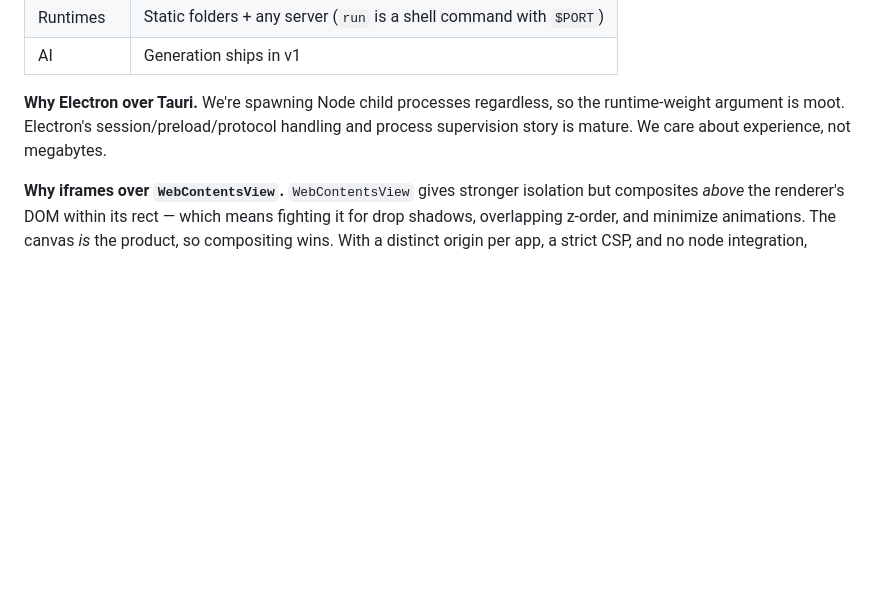
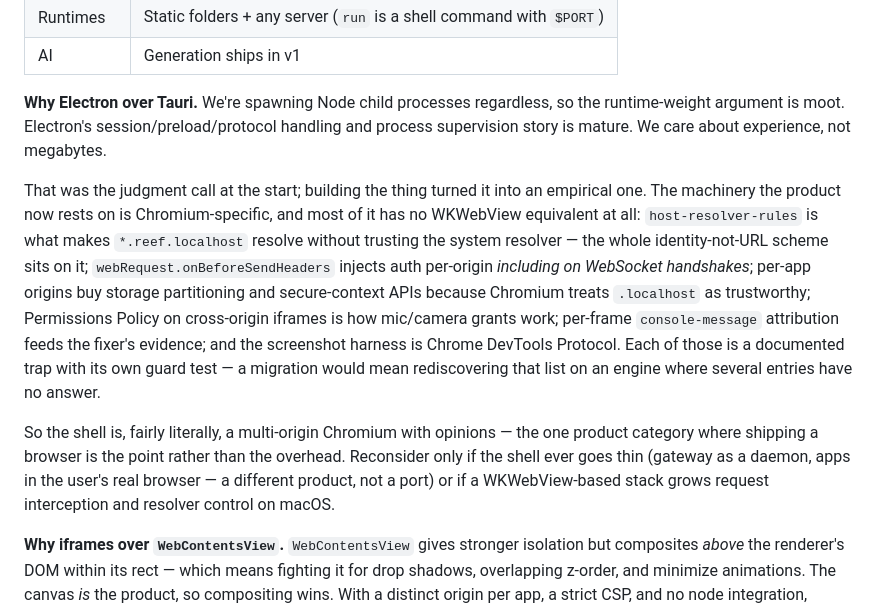
Before and after one commit to etdebruin/localreef, a Markdown page: DESIGN.md, the part around the change. Drawn GitHub-style; blank space fills up the shorter version.

Commit message:
DESIGN: strengthen the Electron rationale with what shipping proved
The original two sentences were a pre-build judgment call. The traps
list is now effectively a catalog of Chromium-specific machinery with
no WKWebView equivalent, which is the real argument — record it, plus
the conditions under which the choice deserves a second look.

Co-Authored-By: Claude Fable 5 <noreply@anthropic.com>

```diff
--- a/DESIGN.md
+++ b/DESIGN.md
@@ -34,6 +34,25 @@ having to know or care.
 **Why Electron over Tauri.** We're spawning Node child processes regardless, so the
 runtime-weight argument is moot. Electron's session/preload/protocol handling and
 process supervision story is mature. We care about experience, not megabytes.
+
+That was the judgment call at the start; building the thing turned it into an
+empirical one. The machinery the product now rests on is Chromium-specific, and
+most of it has no WKWebView equivalent at all: `host-resolver-rules` is what makes
+`*.reef.localhost` resolve without trusting the system resolver — the whole
+identity-not-URL scheme sits on it; `webRequest.onBeforeSendHeaders` injects auth
+per-origin *including on WebSocket handshakes*; per-app origins buy storage
+partitioning and secure-context APIs because Chromium treats `.localhost` as
+trustworthy; Permissions Policy on cross-origin iframes is how mic/camera grants
+work; per-frame `console-message` attribution feeds the fixer's evidence; and the
+screenshot harness is Chrome DevTools Protocol. Each of those is a documented trap
+with its own guard test — a migration would mean rediscovering that list on an
+engine where several entries have no answer.
+
+So the shell is, fairly literally, a multi-origin Chromium with opinions — the one
+product category where shipping a browser is the point rather than the overhead.
+Reconsider only if the shell ever goes thin (gateway as a daemon, apps in the
+user's real browser — a different product, not a port) or if a WKWebView-based
+stack grows request interception and resolver control on macOS.
 
 **Why iframes over `WebContentsView`.** `WebContentsView` gives stronger isolation
 but composites *above* the renderer's DOM within its rect — which means fighting it
```
